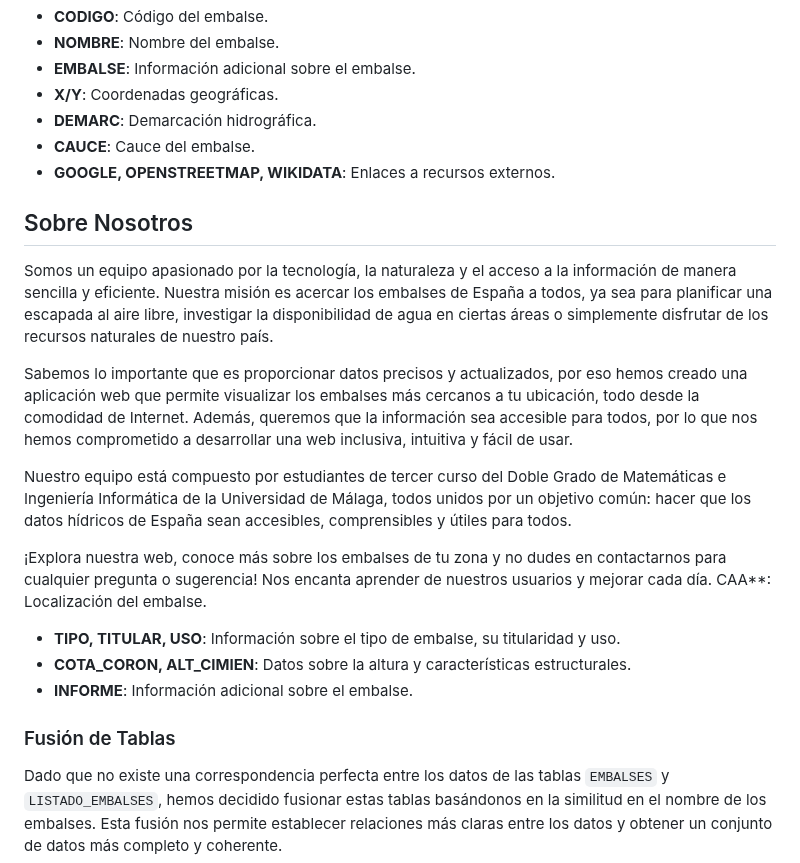
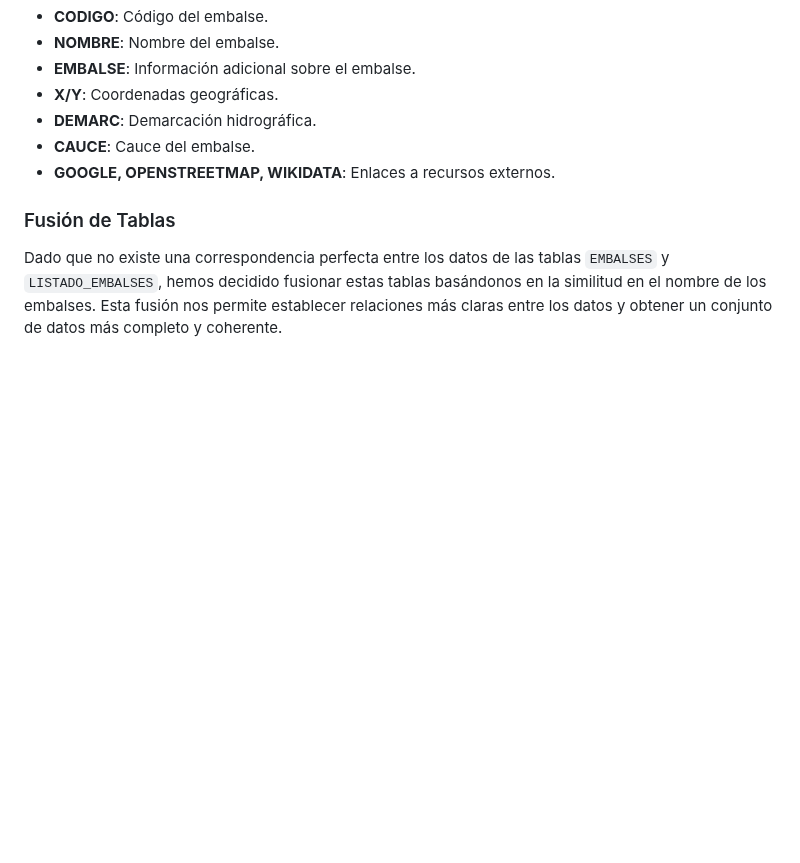
Before and after one commit to DitoluT/malackaton_final, a Markdown page: README.md, the part around the change. Rendered like a GitHub page; blank space fills up the shorter version.

Commit message:
Aktualisieren von README.md

```diff
--- a/README.md
+++ b/README.md
@@ -40,20 +40,6 @@ Esta tabla contiene información adicional sobre los embalses y sus característ
 - **DEMARC**: Demarcación hidrográfica.
 - **CAUCE**: Cauce del embalse.
 - **GOOGLE, OPENSTREETMAP, WIKIDATA**: Enlaces a recursos externos.
-
-## Sobre Nosotros
-
-Somos un equipo apasionado por la tecnología, la naturaleza y el acceso a la información de manera sencilla y eficiente. Nuestra misión es acercar los embalses de España a todos, ya sea para planificar una escapada al aire libre, investigar la disponibilidad de agua en ciertas áreas o simplemente disfrutar de los recursos naturales de nuestro país.
-
-Sabemos lo importante que es proporcionar datos precisos y actualizados, por eso hemos creado una aplicación web que permite visualizar los embalses más cercanos a tu ubicación, todo desde la comodidad de Internet. Además, queremos que la información sea accesible para todos, por lo que nos hemos comprometido a desarrollar una web inclusiva, intuitiva y fácil de usar.
-
-Nuestro equipo está compuesto por estudiantes de tercer curso del Doble Grado de Matemáticas e Ingeniería Informática de la Universidad de Málaga, todos unidos por un objetivo común: hacer que los datos hídricos de España sean accesibles, comprensibles y útiles para todos.
-
-¡Explora nuestra web, conoce más sobre los embalses de tu zona y no dudes en contactarnos para cualquier pregunta o sugerencia! Nos encanta aprender de nuestros usuarios y mejorar cada día.
-CAA**: Localización del embalse.
-- **TIPO, TITULAR, USO**: Información sobre el tipo de embalse, su titularidad y uso.
-- **COTA_CORON, ALT_CIMIEN**: Datos sobre la altura y características estructurales.
-- **INFORME**: Información adicional sobre el embalse.
 
 ### Fusión de Tablas
 
```
